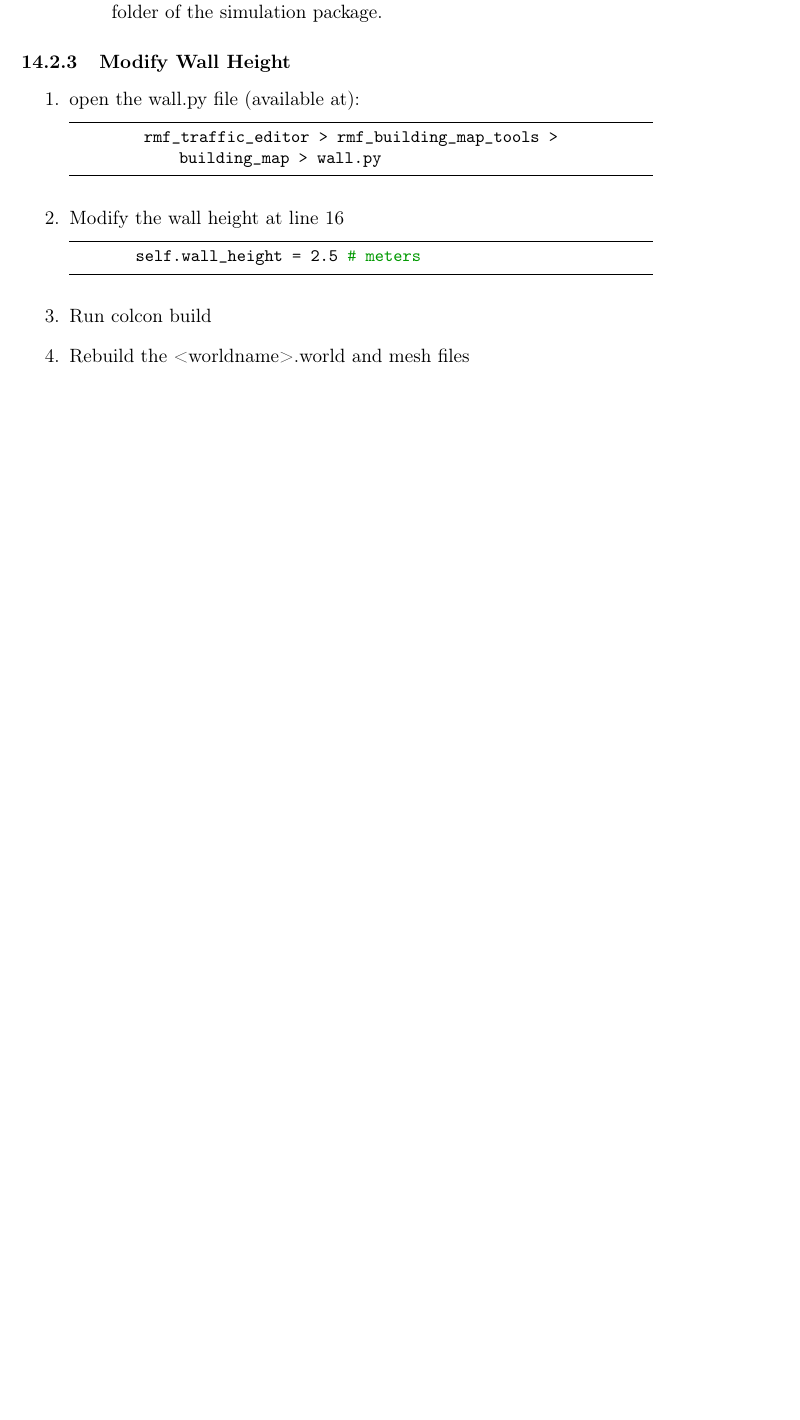
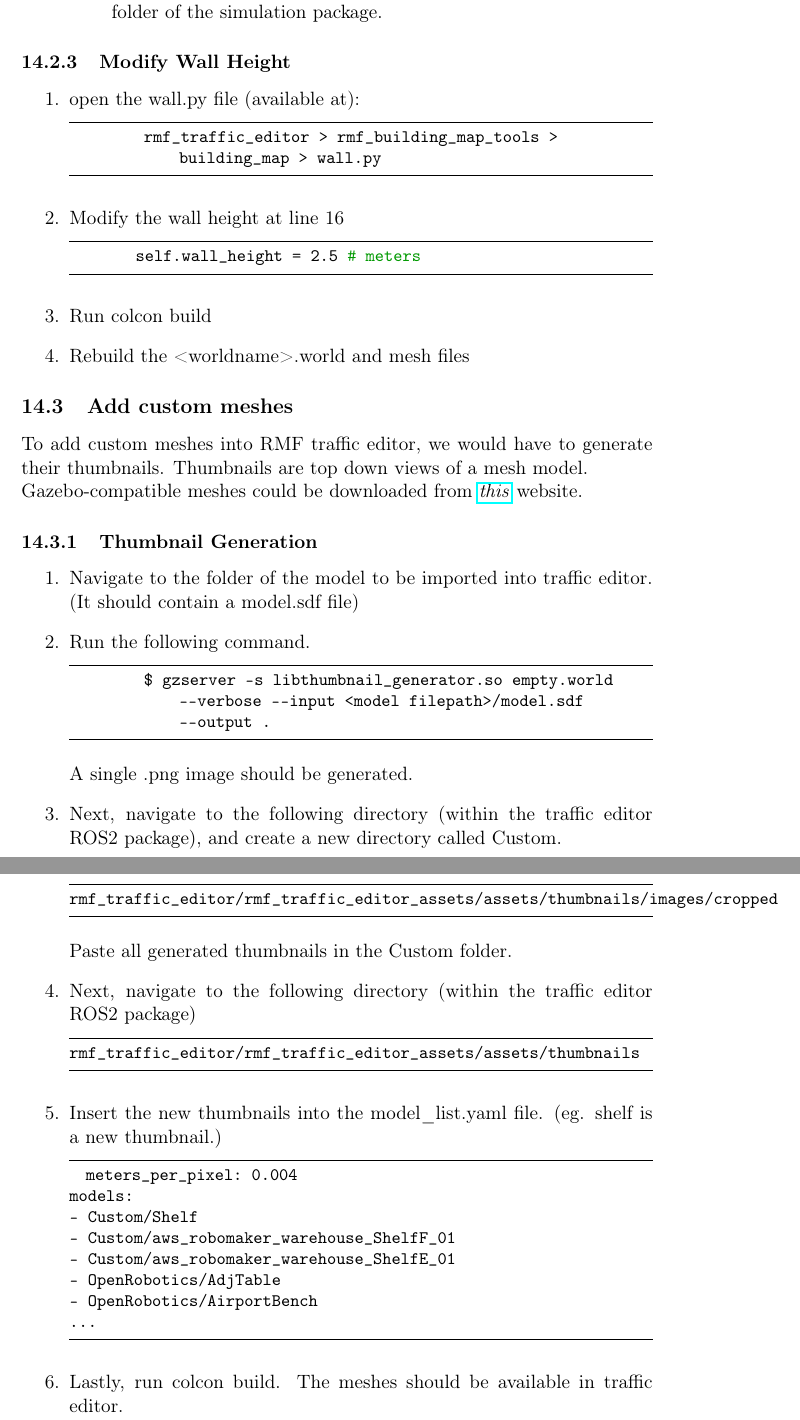
Before and after one commit to SynapseProgramming/simulation_docs, a LaTeX document (simulation_docs.tex): part of page 20 of 20 before the commit and two parts of pages 20 and 21 of 21 after it, the two joined at a grey line, cut so that both start at the same text, the shorter picture padded with empty space. Compiled offline with pdfLaTeX.

Commit message:
Added rmf thumbnail generation section

```diff
--- a/simulation_docs.tex
+++ b/simulation_docs.tex
@@ -847,6 +847,52 @@ Please refer to
        Rebuild the <worldname>.world and mesh files
        }
 \end{enumerate}
+\subsection{Add custom meshes}
+To add custom meshes into RMF traffic editor, we would have to generate their thumbnails. Thumbnails are top down views of a mesh model.
+
+Gazebo-compatible meshes could be downloaded from \href{https://app.gazebosim.org/dashboard}{\emph{this}} website.
+\subsubsection{Thumbnail Generation}
+\begin{enumerate}
+ \item {
+       Navigate to the folder of the model to be imported into traffic editor. (It should contain a model.sdf file)
+       }
+ \item {
+       Run the following command.
+       \begin{lstlisting}[language=bash]
+         $ gzserver -s libthumbnail_generator.so empty.world --verbose --input <model filepath>/model.sdf --output .
+        \end{lstlisting}
+       A single .png image should be generated.
+       }
+ \item {
+       Next, navigate to the following directory (within the traffic editor ROS2 package), and create a new directory called Custom.
+       \begin{lstlisting}[language=bash]
+rmf_traffic_editor/rmf_traffic_editor_assets/assets/thumbnails/images/cropped
+        \end{lstlisting}
+       }
+       Paste all generated thumbnails in the Custom folder.
+ \item  {
+       Next, navigate to the following directory (within the traffic editor ROS2 package)
+       \begin{lstlisting}[language=bash]
+rmf_traffic_editor/rmf_traffic_editor_assets/assets/thumbnails
+        \end{lstlisting}
+       }
+ \item {
+       Insert the new thumbnails into the model\_list.yaml file. (eg. shelf is a new thumbnail.)
+       \begin{lstlisting}[language=bash]
+  meters_per_pixel: 0.004
+models:
+- Custom/Shelf
+- Custom/aws_robomaker_warehouse_ShelfF_01
+- Custom/aws_robomaker_warehouse_ShelfE_01
+- OpenRobotics/AdjTable
+- OpenRobotics/AirportBench
+...
+  \end{lstlisting}
+       }
+ \item {
+       Lastly, run colcon build. The meshes should be available in traffic editor.
+       }
+\end{enumerate}
 
 
 \end{document}
```
Also changed, not shown: simulation_docs.pdf.
